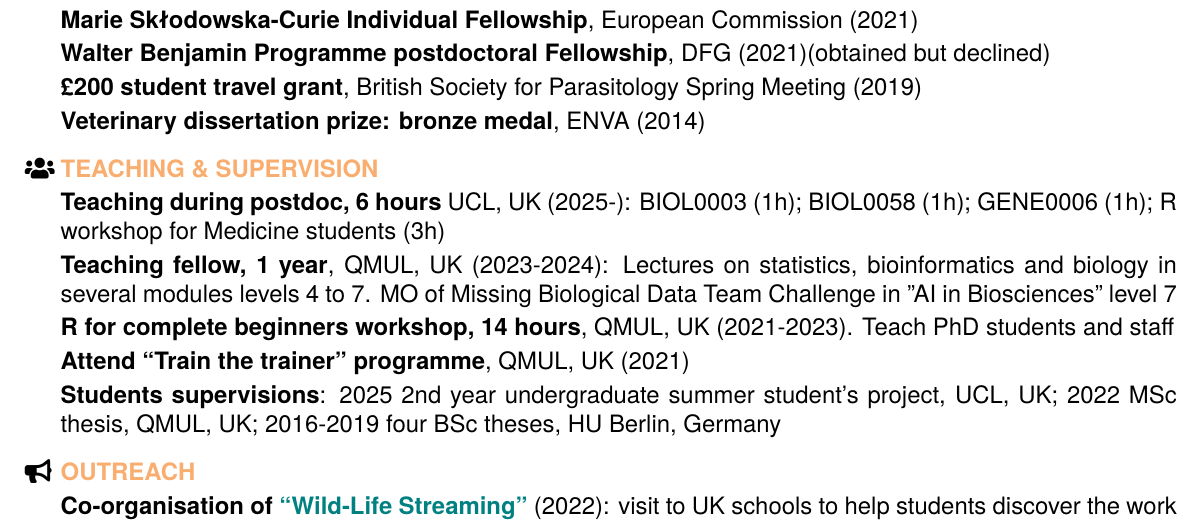
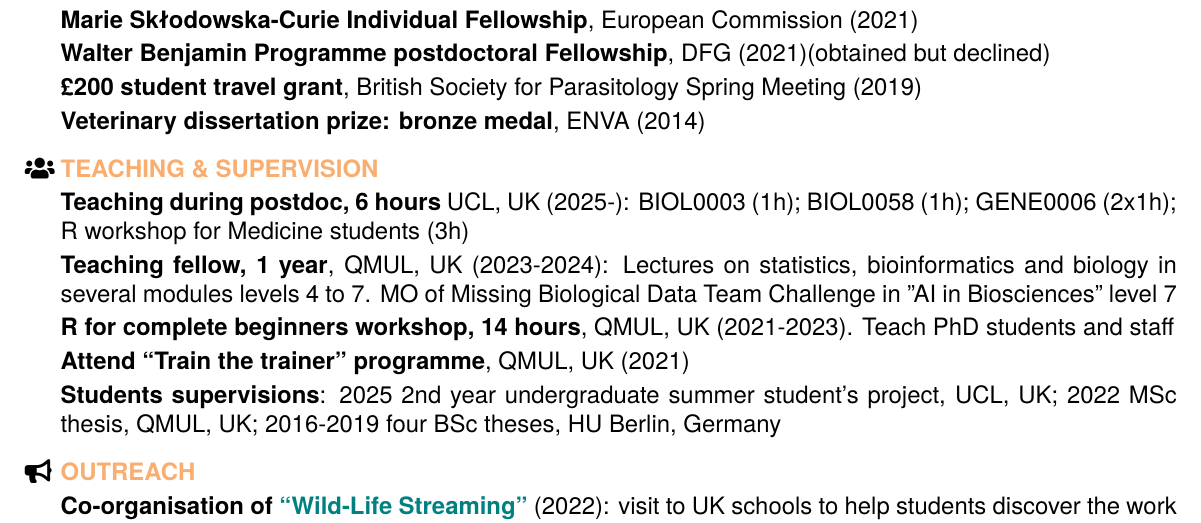
Before and after one commit to alicebalard/CV, a LaTeX CV (alice-balard-resume.tex): part of page 1 of 2, cut so that both start at the same text. Compiled offline with XeLaTeX.

Commit message:
Update teaching hours for GENE0006 in resume

```diff
--- a/alice-balard-resume.tex
+++ b/alice-balard-resume.tex
@@ -94,7 +94,7 @@ Biostatistics-DNA methylation\\
 
 \faIcon{users} &
  \textcolor{Apricot}{\textbf{TEACHING \& SUPERVISION}} \\[0.2em]
-& \textbf{Teaching during postdoc, 6 hours} UCL, UK (2025-): BIOL0003 (1h); BIOL0058 (1h); GENE0006 (1h); R workshop for Medicine students (3h) \\[0.2em]
+& \textbf{Teaching during postdoc, 6 hours} UCL, UK (2025-): BIOL0003 (1h); BIOL0058 (1h); GENE0006 (2x1h); R workshop for Medicine students (3h) \\[0.2em]
 & \textbf{Teaching fellow, 1 year}, QMUL, UK (2023-2024): Lectures on statistics, bioinformatics and biology in several modules levels 4 to 7. MO of Missing Biological Data Team Challenge in "AI in Biosciences" level 7 \\[0.2em]
 & \textbf{R for complete beginners workshop, 14 hours}, QMUL, UK (2021-2023). Teach PhD students and staff \\[0.2em]
 & \textbf{Attend “Train the trainer” programme}, QMUL, UK  (2021)\\[0.2em]
```
